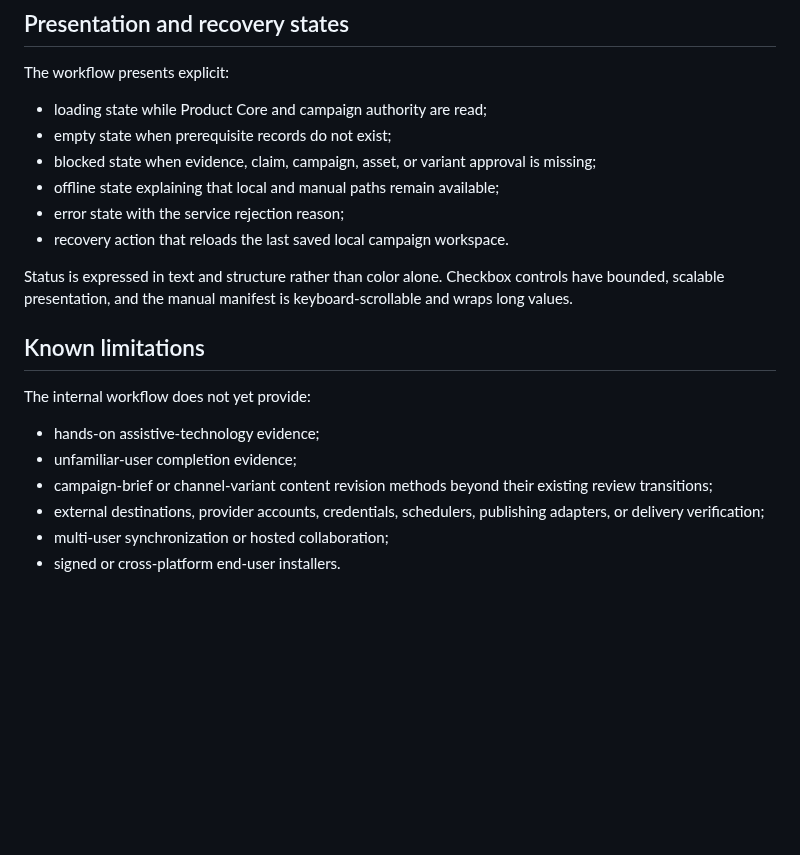
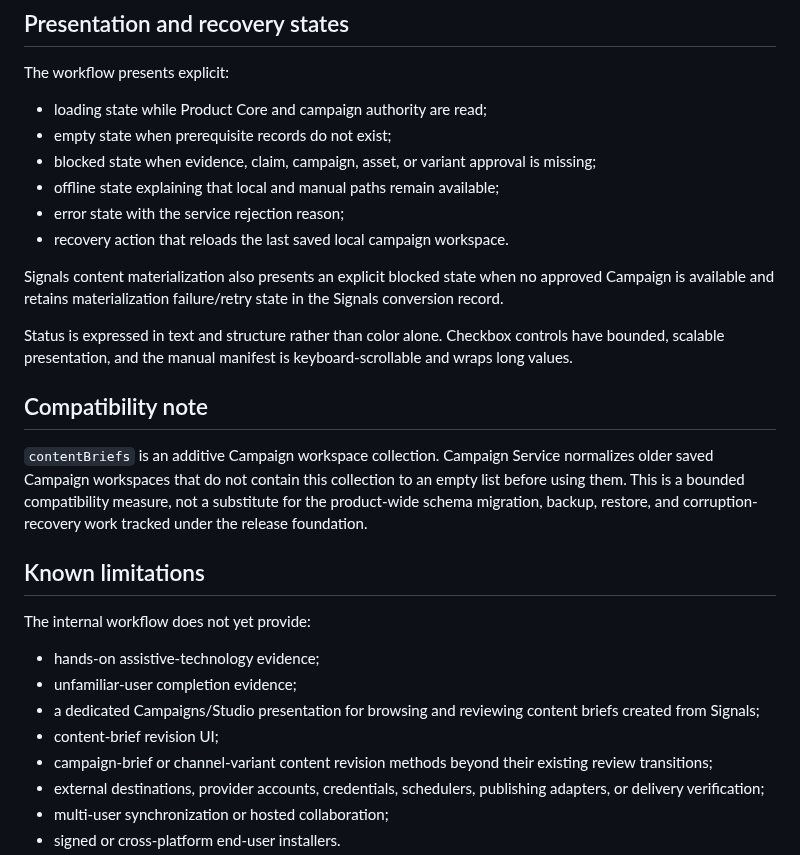
Before and after one commit to MythologIQ-Labs-LLC/Viable, a Markdown page: docs/user/campaigns-and-studio.md, the part around one of its changes. GitHub-like rendering; blank space fills up the shorter version.

```diff
--- a/docs/user/campaigns-and-studio.md
+++ b/docs/user/campaigns-and-studio.md
@@ -114,7 +140,13 @@ The workflow presents explicit:
 - error state with the service rejection reason;
 - recovery action that reloads the last saved local campaign workspace.
 
+Signals content materialization also presents an explicit blocked state when no approved Campaign is available and retains materialization failure/retry state in the Signals conversion record.
+
 Status is expressed in text and structure rather than color alone. Checkbox controls have bounded, scalable presentation, and the manual manifest is keyboard-scrollable and wraps long values.
+
+## Compatibility note
+
+`contentBriefs` is an additive Campaign workspace collection. Campaign Service normalizes older saved Campaign workspaces that do not contain this collection to an empty list before using them. This is a bounded compatibility measure, not a substitute for the product-wide schema migration, backup, restore, and corruption-recovery work tracked under the release foundation.
 
 ## Known limitations
 
@@ -122,6 +154,8 @@ The internal workflow does not yet provide:
 
 - hands-on assistive-technology evidence;
 - unfamiliar-user completion evidence;
+- a dedicated Campaigns/Studio presentation for browsing and reviewing content briefs created from Signals;
+- content-brief revision UI;
 - campaign-brief or channel-variant content revision methods beyond their existing review transitions;
 - external destinations, provider accounts, credentials, schedulers, publishing adapters, or delivery verification;
 - multi-user synchronization or hosted collaboration;
```
Also changed, not shown: other parts of docs/user/campaigns-and-studio.md (+29 -3 lines).
